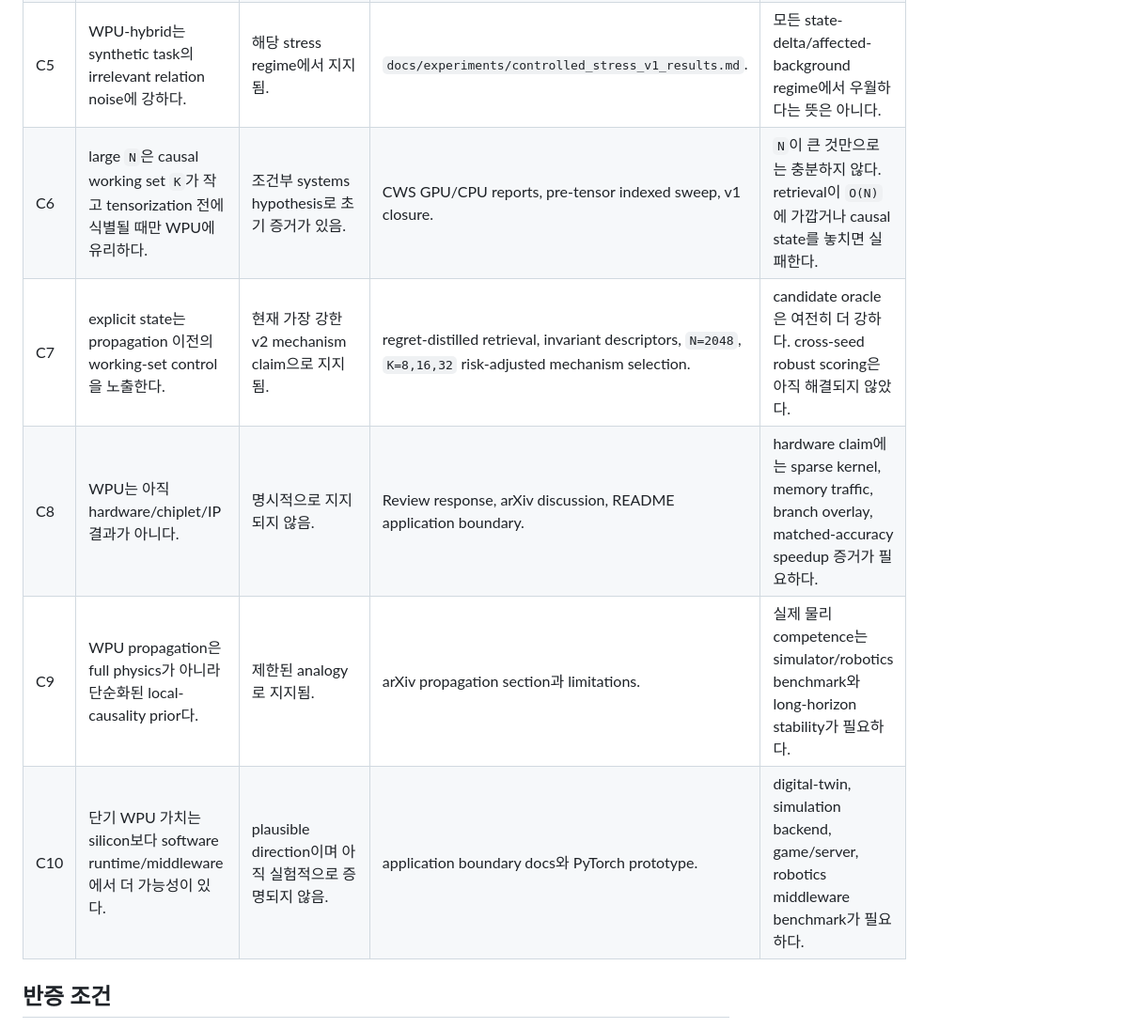
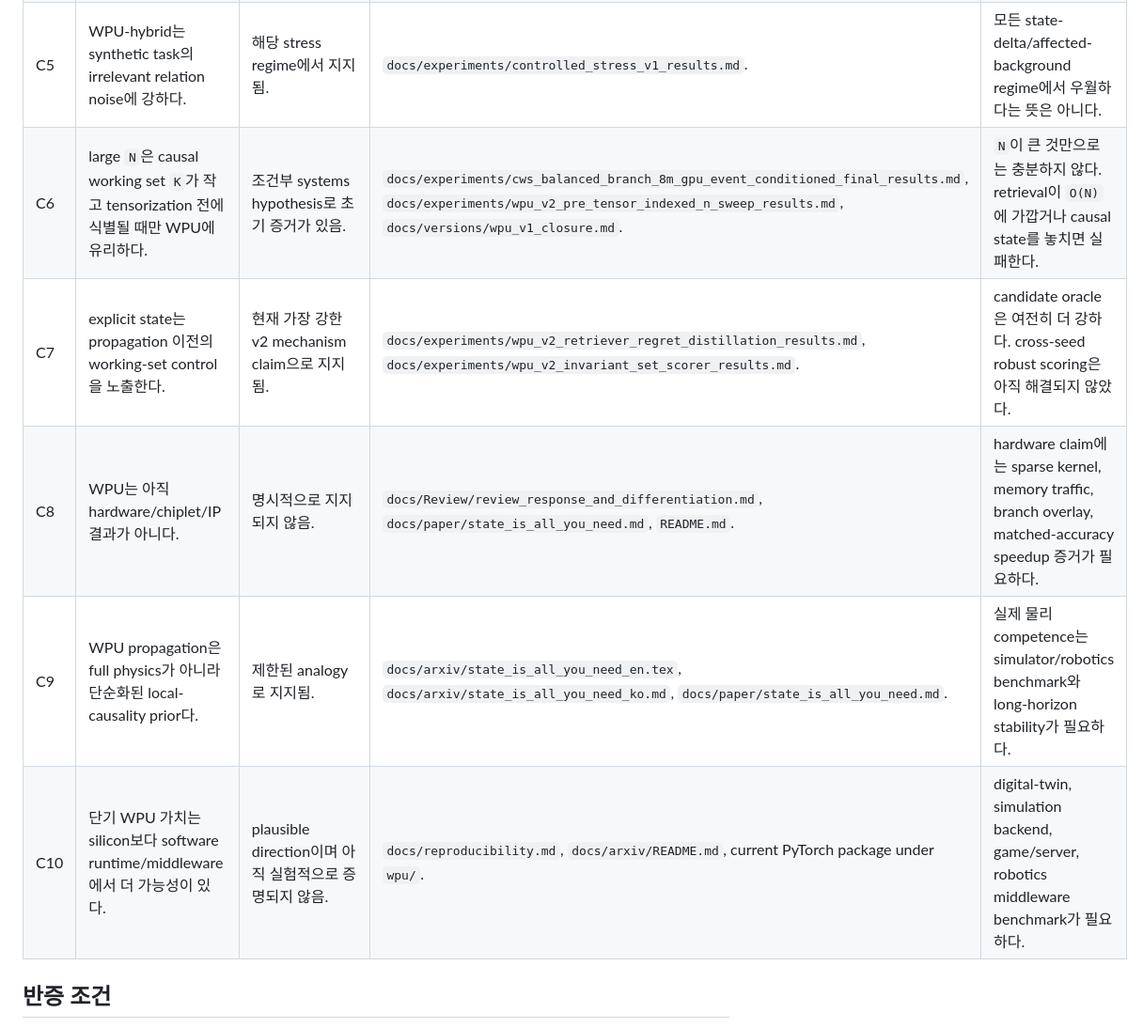
Before and after one commit to eljja/WPU, a Markdown page: docs/claims.ko.md, the part around the change. Shown at 94% size. Rendered like a GitHub page.

Commit message:
Link claim ledger evidence explicitly

```diff
--- a/docs/claims.ko.md
+++ b/docs/claims.ko.md
@@ -13,11 +13,11 @@
 | C3 | Sparse/hybrid/dense routing은 단순 그림이 아니라 측정 가능한 execution regime이다. | v1 routing instrumentation에서 지지됨. | Route sweep, dense `N` sweep, `rho` threshold, `selected_paths`. | fixed `rho` threshold는 최적 scheduler가 아니라 engineering default다. |
 | C4 | v1 WPU에는 실제 accuracy-runtime tension이 있다. | 지지됨. | 5-seed robust suite와 dense `N` sweep. | v1에서는 accuracy advantage가 runtime advantage보다 먼저 사라진다. 이는 win이 아니라 failure boundary다. |
 | C5 | WPU-hybrid는 synthetic task의 irrelevant relation noise에 강하다. | 해당 stress regime에서 지지됨. | `docs/experiments/controlled_stress_v1_results.md`. | 모든 state-delta/affected-background regime에서 우월하다는 뜻은 아니다. |
-| C6 | large `N`은 causal working set `K`가 작고 tensorization 전에 식별될 때만 WPU에 유리하다. | 조건부 systems hypothesis로 초기 증거가 있음. | CWS GPU/CPU reports, pre-tensor indexed sweep, v1 closure. | `N`이 큰 것만으로는 충분하지 않다. retrieval이 `O(N)`에 가깝거나 causal state를 놓치면 실패한다. |
-| C7 | explicit state는 propagation 이전의 working-set control을 노출한다. | 현재 가장 강한 v2 mechanism claim으로 지지됨. | regret-distilled retrieval, invariant descriptors, `N=2048`, `K=8,16,32` risk-adjusted mechanism selection. | candidate oracle은 여전히 더 강하다. cross-seed robust scoring은 아직 해결되지 않았다. |
-| C8 | WPU는 아직 hardware/chiplet/IP 결과가 아니다. | 명시적으로 지지되지 않음. | Review response, arXiv discussion, README application boundary. | hardware claim에는 sparse kernel, memory traffic, branch overlay, matched-accuracy speedup 증거가 필요하다. |
-| C9 | WPU propagation은 full physics가 아니라 단순화된 local-causality prior다. | 제한된 analogy로 지지됨. | arXiv propagation section과 limitations. | 실제 물리 competence는 simulator/robotics benchmark와 long-horizon stability가 필요하다. |
-| C10 | 단기 WPU 가치는 silicon보다 software runtime/middleware에서 더 가능성이 있다. | plausible direction이며 아직 실험적으로 증명되지 않음. | application boundary docs와 PyTorch prototype. | digital-twin, simulation backend, game/server, robotics middleware benchmark가 필요하다. |
+| C6 | large `N`은 causal working set `K`가 작고 tensorization 전에 식별될 때만 WPU에 유리하다. | 조건부 systems hypothesis로 초기 증거가 있음. | `docs/experiments/cws_balanced_branch_8m_gpu_event_conditioned_final_results.md`, `docs/experiments/wpu_v2_pre_tensor_indexed_n_sweep_results.md`, `docs/versions/wpu_v1_closure.md`. | `N`이 큰 것만으로는 충분하지 않다. retrieval이 `O(N)`에 가깝거나 causal state를 놓치면 실패한다. |
+| C7 | explicit state는 propagation 이전의 working-set control을 노출한다. | 현재 가장 강한 v2 mechanism claim으로 지지됨. | `docs/experiments/wpu_v2_retriever_regret_distillation_results.md`, `docs/experiments/wpu_v2_invariant_set_scorer_results.md`. | candidate oracle은 여전히 더 강하다. cross-seed robust scoring은 아직 해결되지 않았다. |
+| C8 | WPU는 아직 hardware/chiplet/IP 결과가 아니다. | 명시적으로 지지되지 않음. | `docs/Review/review_response_and_differentiation.md`, `docs/paper/state_is_all_you_need.md`, `README.md`. | hardware claim에는 sparse kernel, memory traffic, branch overlay, matched-accuracy speedup 증거가 필요하다. |
+| C9 | WPU propagation은 full physics가 아니라 단순화된 local-causality prior다. | 제한된 analogy로 지지됨. | `docs/arxiv/state_is_all_you_need_en.tex`, `docs/arxiv/state_is_all_you_need_ko.md`, `docs/paper/state_is_all_you_need.md`. | 실제 물리 competence는 simulator/robotics benchmark와 long-horizon stability가 필요하다. |
+| C10 | 단기 WPU 가치는 silicon보다 software runtime/middleware에서 더 가능성이 있다. | plausible direction이며 아직 실험적으로 증명되지 않음. | `docs/reproducibility.md`, `docs/arxiv/README.md`, current PyTorch package under `wpu/`. | digital-twin, simulation backend, game/server, robotics middleware benchmark가 필요하다. |
 
 ## 반증 조건
 
```
Also changed, not shown: docs/claims.md (+5 -5 lines).
